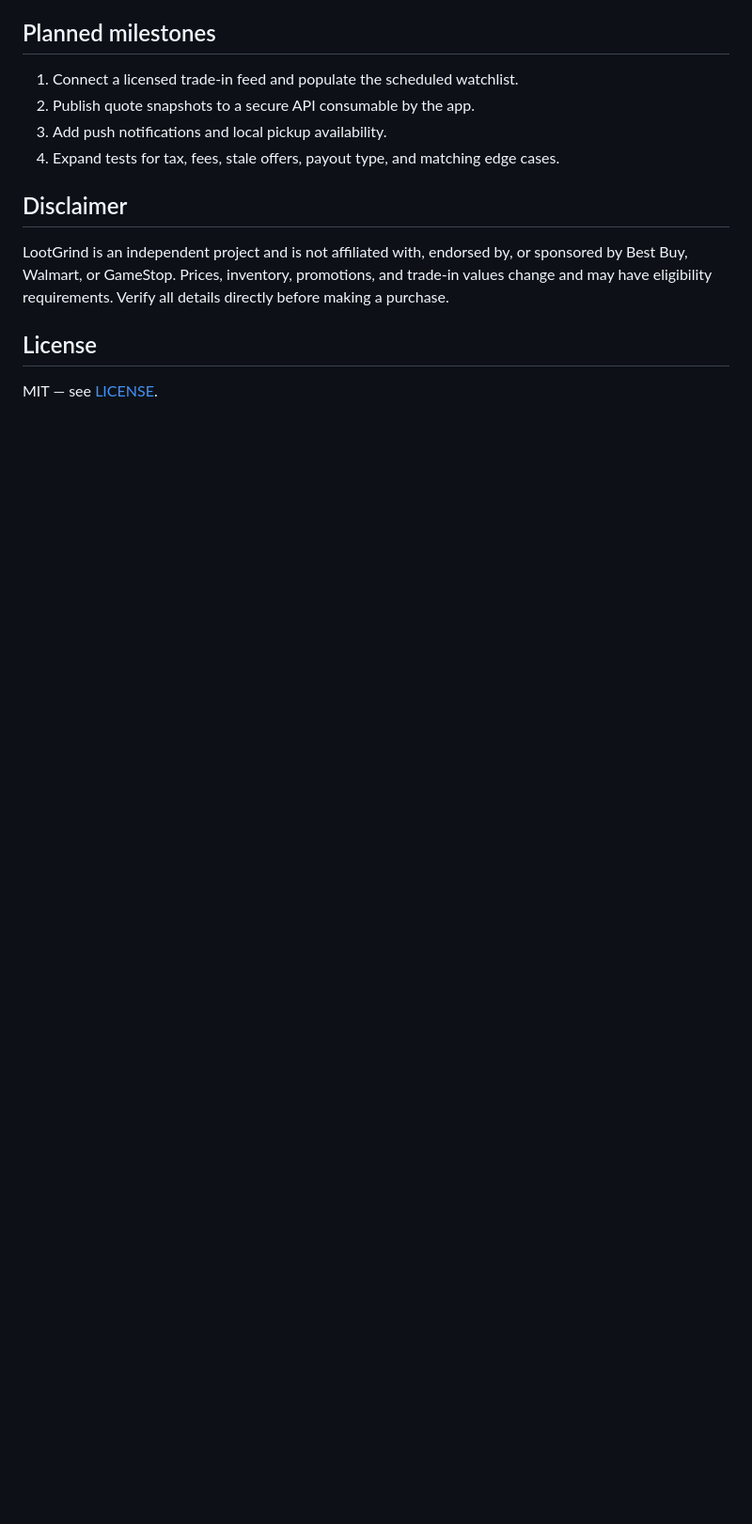
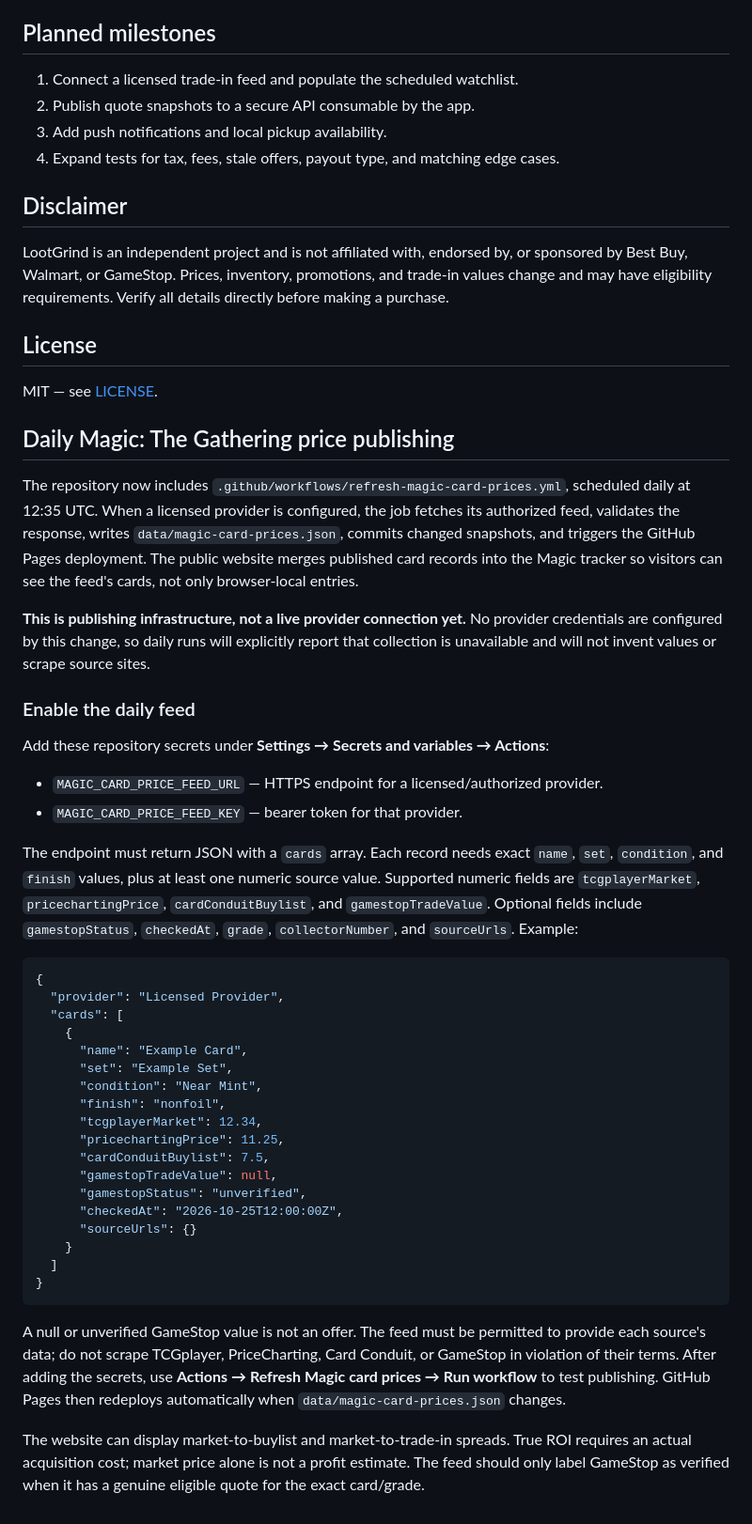
Before and after one commit to rike4545/LootGrind, a Markdown page: README.md, the part around the change. Shown at 94% size. GitHub-like rendering; blank space fills up the shorter version.

Commit message:
Document daily Magic price publishing setup

````diff
--- a/README.md
+++ b/README.md
@@ -105,3 +105,44 @@ LootGrind is an independent project and is not affiliated with, endorsed by, or
 ## License
 
 MIT — see [LICENSE](LICENSE).
+
+
+## Daily Magic: The Gathering price publishing
+
+The repository now includes `.github/workflows/refresh-magic-card-prices.yml`, scheduled daily at 12:35 UTC. When a licensed provider is configured, the job fetches its authorized feed, validates the response, writes `data/magic-card-prices.json`, commits changed snapshots, and triggers the GitHub Pages deployment. The public website merges published card records into the Magic tracker so visitors can see the feed's cards, not only browser-local entries.
+
+**This is publishing infrastructure, not a live provider connection yet.** No provider credentials are configured by this change, so daily runs will explicitly report that collection is unavailable and will not invent values or scrape source sites.
+
+### Enable the daily feed
+
+Add these repository secrets under **Settings → Secrets and variables → Actions**:
+
+- `MAGIC_CARD_PRICE_FEED_URL` — HTTPS endpoint for a licensed/authorized provider.
+- `MAGIC_CARD_PRICE_FEED_KEY` — bearer token for that provider.
+
+The endpoint must return JSON with a `cards` array. Each record needs exact `name`, `set`, `condition`, and `finish` values, plus at least one numeric source value. Supported numeric fields are `tcgplayerMarket`, `pricechartingPrice`, `cardConduitBuylist`, and `gamestopTradeValue`. Optional fields include `gamestopStatus`, `checkedAt`, `grade`, `collectorNumber`, and `sourceUrls`. Example:
+
+```json
+{
+  "provider": "Licensed Provider",
+  "cards": [
+    {
+      "name": "Example Card",
+      "set": "Example Set",
+      "condition": "Near Mint",
+      "finish": "nonfoil",
+      "tcgplayerMarket": 12.34,
+      "pricechartingPrice": 11.25,
+      "cardConduitBuylist": 7.5,
+      "gamestopTradeValue": null,
+      "gamestopStatus": "unverified",
+      "checkedAt": "2026-10-25T12:00:00Z",
+      "sourceUrls": {}
+    }
+  ]
+}
+```
+
+A null or unverified GameStop value is not an offer. The feed must be permitted to provide each source's data; do not scrape TCGplayer, PriceCharting, Card Conduit, or GameStop in violation of their terms. After adding the secrets, use **Actions → Refresh Magic card prices → Run workflow** to test publishing. GitHub Pages then redeploys automatically when `data/magic-card-prices.json` changes.
+
+The website can display market-to-buylist and market-to-trade-in spreads. True ROI requires an actual acquisition cost; market price alone is not a profit estimate. The feed should only label GameStop as verified when it has a genuine eligible quote for the exact card/grade.
````
